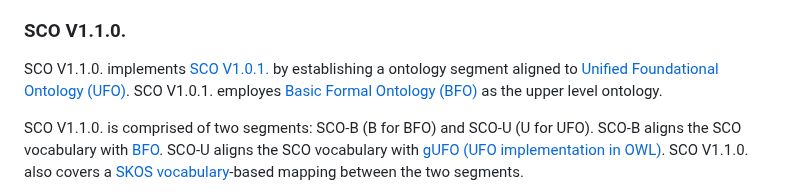
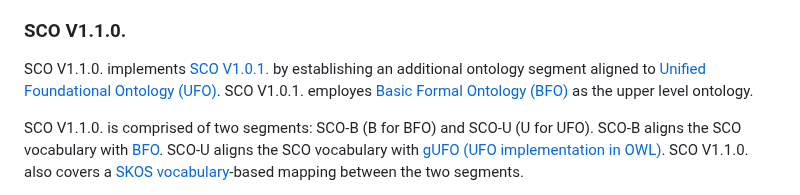
Before and after one commit to gioUbbiali/Sustainability-Core-Ontology, a Markdown page: README.md, the part around the change. GitHub-like rendering.

```diff
--- a/README.md
+++ b/README.md
@@ -31,7 +31,7 @@ SCO structured vocabulary spreadsheets are available in both Excel and CSV forma
 
 ### SCO V1.1.0.
 
-SCO V1.1.0. implements [SCO V1.0.1.](https://github.com/gioUbbiali/Sustainability-Core-Ontology/releases/tag/v1.0.1) by establishing a ontology segment aligned to [Unified Foundational Ontology (UFO)](https://ontouml.readthedocs.io/en/latest/intro/ufo.html). SCO V1.0.1. employes [Basic Formal Ontology (BFO)](https://github.com/BFO-ontology/BFO-2020) as the upper level ontology.
+SCO V1.1.0. implements [SCO V1.0.1.](https://github.com/gioUbbiali/Sustainability-Core-Ontology/releases/tag/v1.0.1) by establishing an additional ontology segment aligned to [Unified Foundational Ontology (UFO)](https://ontouml.readthedocs.io/en/latest/intro/ufo.html). SCO V1.0.1. employes [Basic Formal Ontology (BFO)](https://github.com/BFO-ontology/BFO-2020) as the upper level ontology.
 
 SCO V1.1.0. is comprised of two segments: SCO-B (B for BFO) and SCO-U (U for UFO). SCO-B aligns the SCO vocabulary with [BFO](https://github.com/BFO-ontology/BFO-2020). SCO-U aligns the SCO vocabulary with [gUFO (UFO implementation in OWL)](https://nemo-ufes.github.io/gufo/). SCO V1.1.0. also covers a [SKOS vocabulary](https://www.w3.org/2004/02/skos/)-based mapping between the two segments.
 
```
